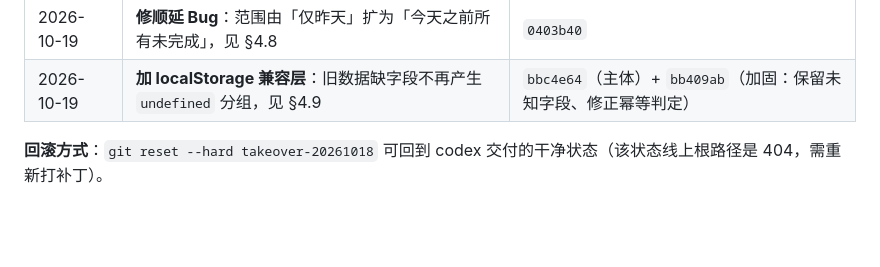
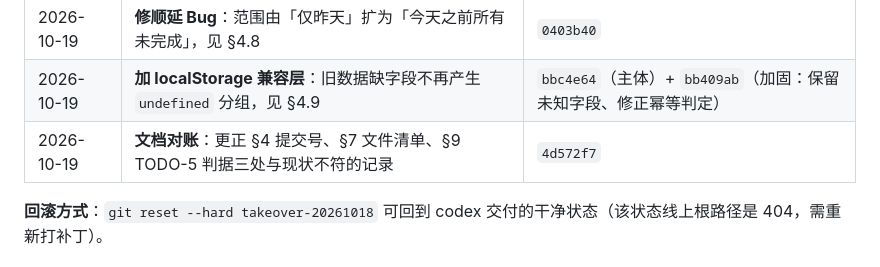
Before and after one commit to yutuer/todo-app, a Markdown page: README.md, the part around the change. Drawn GitHub-style; blank space fills up the shorter version.

Commit message:
docs: 补记交接记录，登记本次 README 对账
在 §4 交接记录表新增一行，指向 4d572f7。

```diff
--- a/README.md
+++ b/README.md
@@ -88,6 +88,7 @@
 | 2026-10-18 | 归档 12 个 codex 脚本产物并加 `.gitignore` | `e8e7364` |
 | 2026-10-19 | **修顺延 Bug**：范围由「仅昨天」扩为「今天之前所有未完成」，见 §4.8 | `0403b40` |
 | 2026-10-19 | **加 localStorage 兼容层**：旧数据缺字段不再产生 `undefined` 分组，见 §4.9 | `bbc4e64`（主体）+ `bb409ab`（加固：保留未知字段、修正幂等判定） |
+| 2026-10-19 | **文档对账**：更正 §4 提交号、§7 文件清单、§9 TODO-5 判据三处与现状不符的记录 | `4d572f7` |
 
 **回滚方式**：`git reset --hard takeover-20261018` 可回到 codex 交付的干净状态（该状态线上根路径是 404，需重新打补丁）。
 
```
